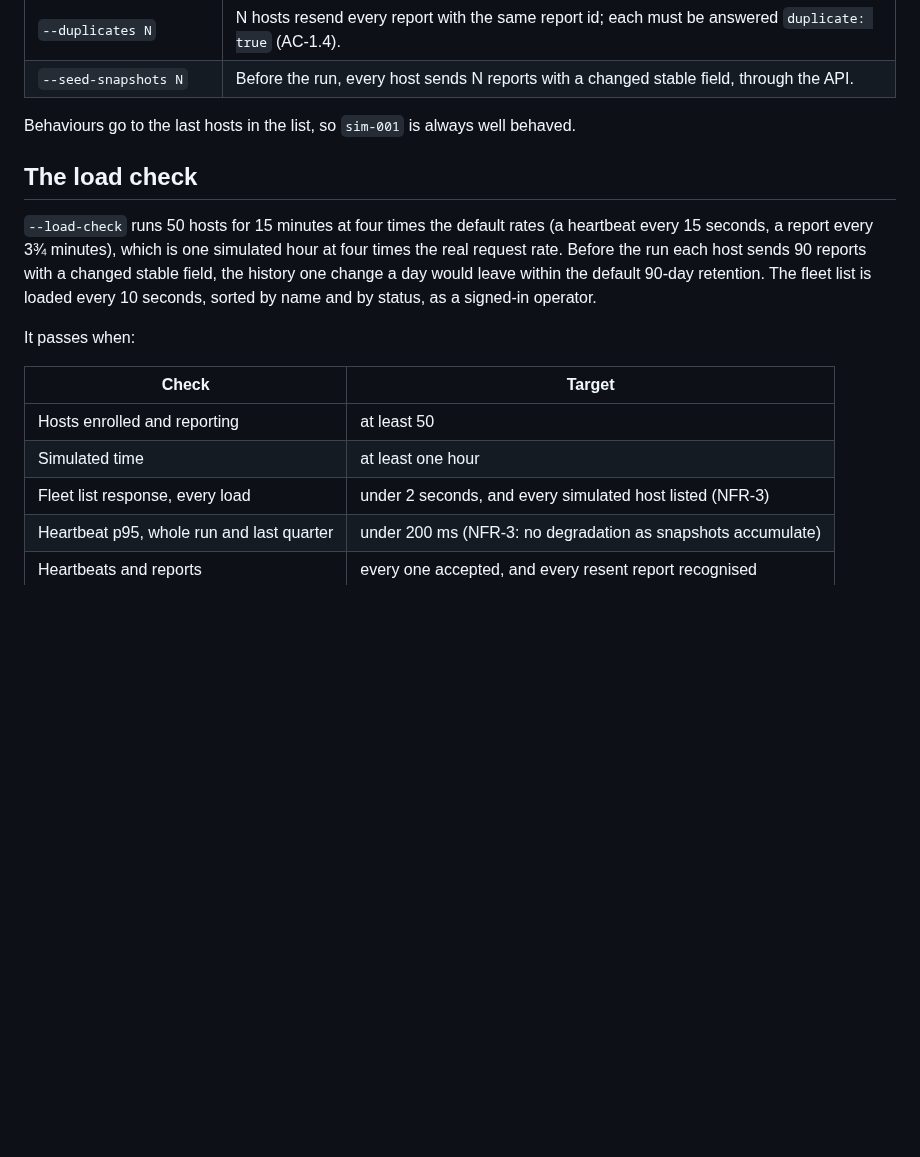
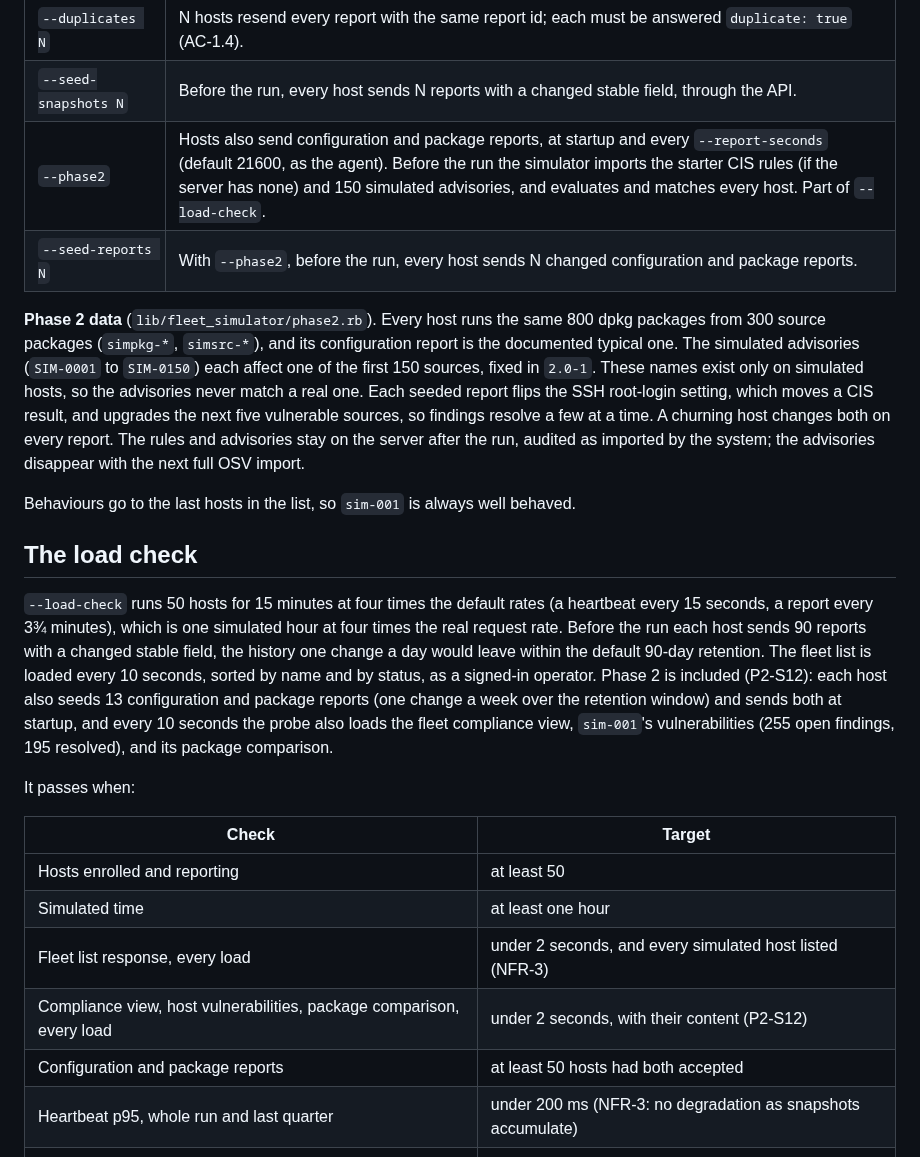
Before and after one commit to hostilecity/fleet-cmdb, a Markdown page: docs/operations/fleet-simulator.md, the part around the change. Rendered like a GitHub page; blank space fills up the shorter version.

Commit message:
Fleet simulator guide: the Phase 2 options and data
Co-Authored-By: Claude Opus 5.5 <noreply@anthropic.com>
Claude-Session: https://claude.ai/code/session_01STSMyxaqpyKn1j6gnoNwp4

```diff
--- a/docs/operations/fleet-simulator.md
+++ b/docs/operations/fleet-simulator.md
@@ -32,12 +32,16 @@ Credentials are kept in `tmp/fleet_simulator/credentials.json` (mode 0600), so a
 | `--churn N` | N hosts change their kernel version in every report, so a snapshot is written each time. |
 | `--duplicates N` | N hosts resend every report with the same report id; each must be answered `duplicate: true` (AC-1.4). |
 | `--seed-snapshots N` | Before the run, every host sends N reports with a changed stable field, through the API. |
+| `--phase2` | Hosts also send configuration and package reports, at startup and every `--report-seconds` (default 21600, as the agent). Before the run the simulator imports the starter CIS rules (if the server has none) and 150 simulated advisories, and evaluates and matches every host. Part of `--load-check`. |
+| `--seed-reports N` | With `--phase2`, before the run, every host sends N changed configuration and package reports. |
+
+**Phase 2 data** (`lib/fleet_simulator/phase2.rb`). Every host runs the same 800 dpkg packages from 300 source packages (`simpkg-*`, `simsrc-*`), and its configuration report is the documented typical one. The simulated advisories (`SIM-0001` to `SIM-0150`) each affect one of the first 150 sources, fixed in `2.0-1`. These names exist only on simulated hosts, so the advisories never match a real one. Each seeded report flips the SSH root-login setting, which moves a CIS result, and upgrades the next five vulnerable sources, so findings resolve a few at a time. A churning host changes both on every report. The rules and advisories stay on the server after the run, audited as imported by the system; the advisories disappear with the next full OSV import.
 
 Behaviours go to the last hosts in the list, so `sim-001` is always well behaved.
 
 ## The load check
 
-`--load-check` runs 50 hosts for 15 minutes at four times the default rates (a heartbeat every 15 seconds, a report every 3¾ minutes), which is one simulated hour at four times the real request rate. Before the run each host sends 90 reports with a changed stable field, the history one change a day would leave within the default 90-day retention. The fleet list is loaded every 10 seconds, sorted by name and by status, as a signed-in operator.
+`--load-check` runs 50 hosts for 15 minutes at four times the default rates (a heartbeat every 15 seconds, a report every 3¾ minutes), which is one simulated hour at four times the real request rate. Before the run each host sends 90 reports with a changed stable field, the history one change a day would leave within the default 90-day retention. The fleet list is loaded every 10 seconds, sorted by name and by status, as a signed-in operator. Phase 2 is included (P2-S12): each host also seeds 13 configuration and package reports (one change a week over the retention window) and sends both at startup, and every 10 seconds the probe also loads the fleet compliance view, `sim-001`'s vulnerabilities (255 open findings, 195 resolved), and its package comparison.
 
 It passes when:
 
@@ -46,6 +50,8 @@ It passes when:
 | Hosts enrolled and reporting | at least 50 |
 | Simulated time | at least one hour |
 | Fleet list response, every load | under 2 seconds, and every simulated host listed (NFR-3) |
+| Compliance view, host vulnerabilities, package comparison, every load | under 2 seconds, with their content (P2-S12) |
+| Configuration and package reports | at least 50 hosts had both accepted |
 | Heartbeat p95, whole run and last quarter | under 200 ms (NFR-3: no degradation as snapshots accumulate) |
 | Heartbeats and reports | every one accepted, and every resent report recognised |
 
```
